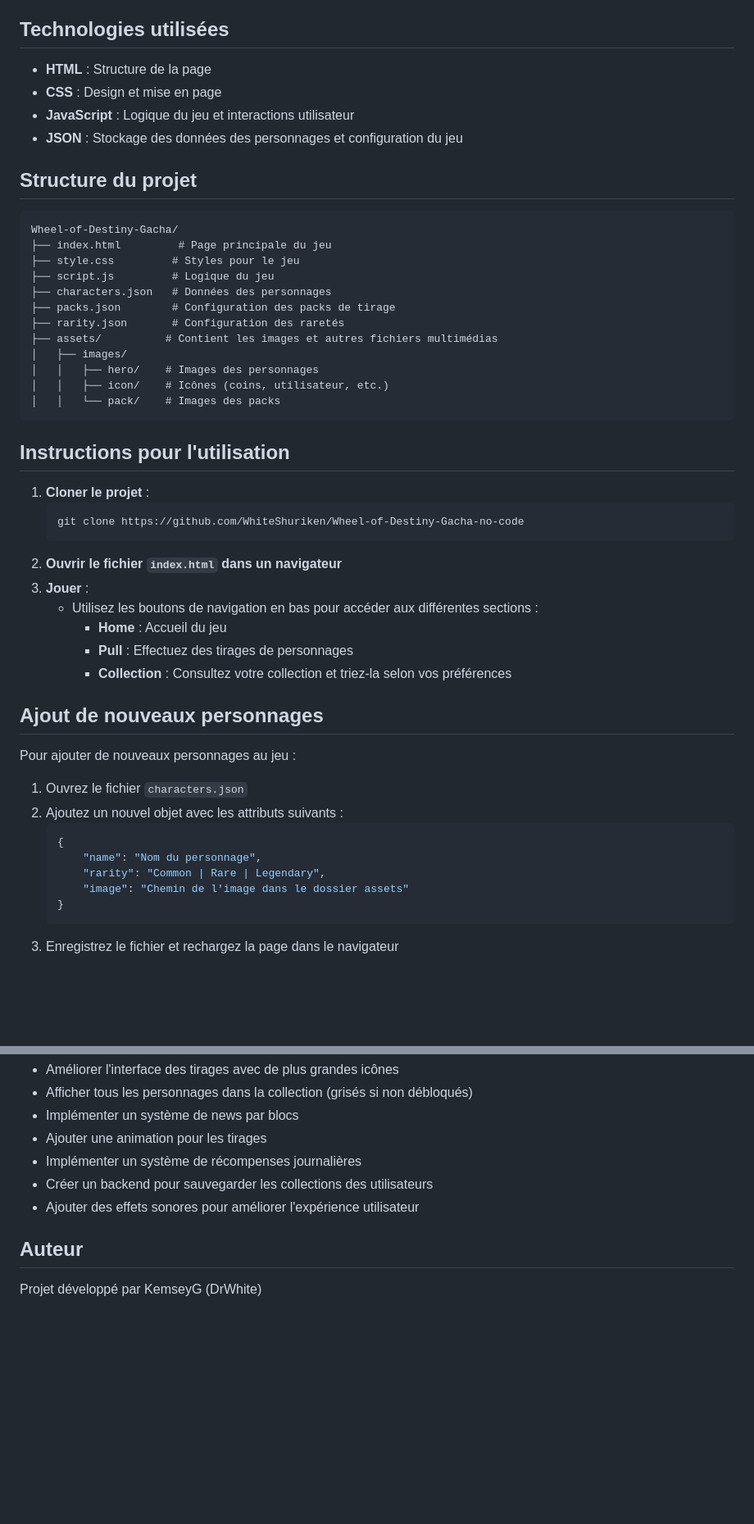
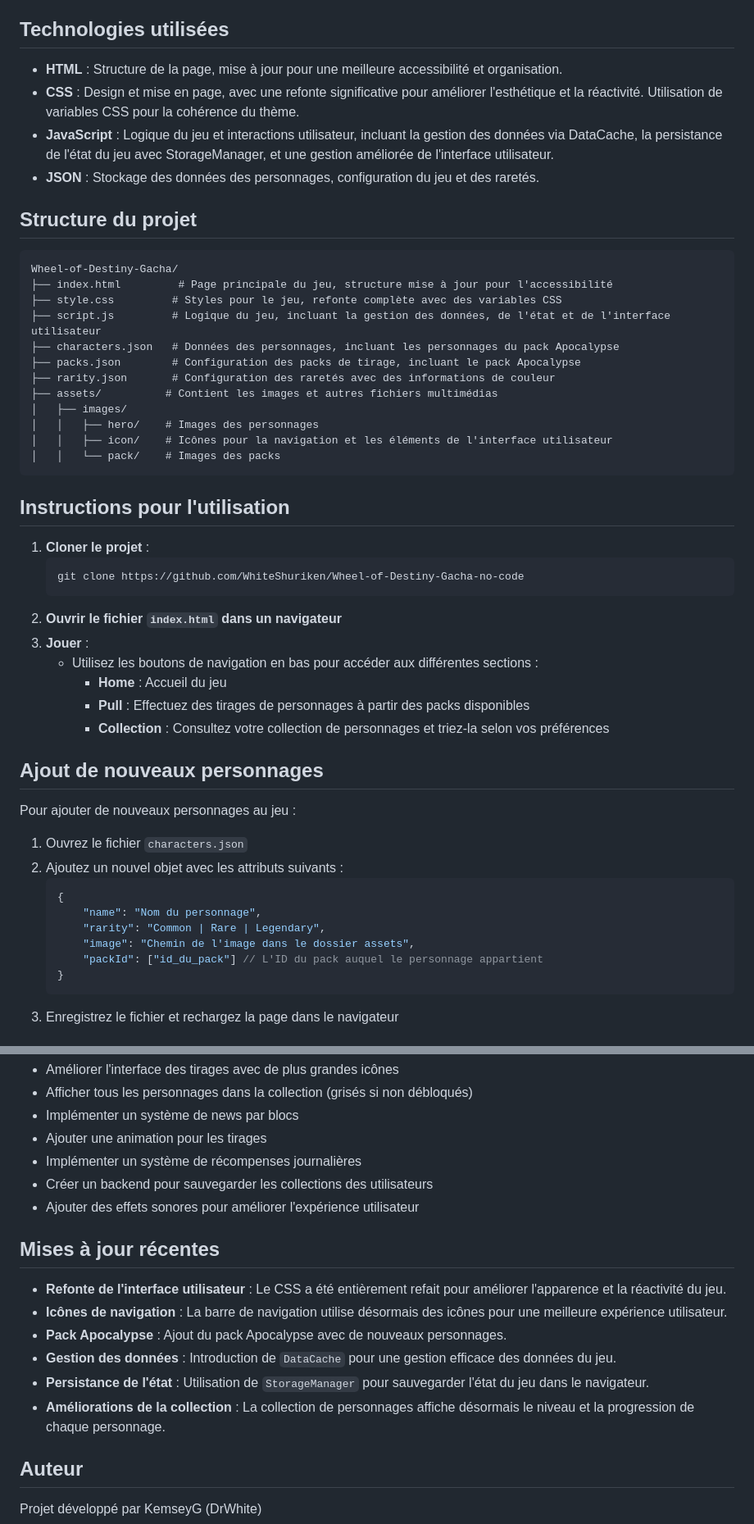
Before and after one commit to WhiteShuriken/Wheel-of-Destiny-Gacha-no-code, a Markdown page: README.md, 2 parts joined by grey strips. Shown: that part at 82% size. Rendered like a GitHub page; blank space fills up the shorter version.

Commit message:
Update README with enhanced project structure, accessibility improvements, and recent feature additions

````diff
--- a/README.md
+++ b/README.md
@@ -26,24 +26,24 @@ Wheel of Destiny Gacha est un jeu de tirage ("gacha game") simple où les utilis
   - Par rareté
 
 ## Technologies utilisées
-- **HTML** : Structure de la page
-- **CSS** : Design et mise en page
-- **JavaScript** : Logique du jeu et interactions utilisateur
-- **JSON** : Stockage des données des personnages et configuration du jeu
+- **HTML** : Structure de la page, mise à jour pour une meilleure accessibilité et organisation.
+- **CSS** : Design et mise en page, avec une refonte significative pour améliorer l'esthétique et la réactivité. Utilisation de variables CSS pour la cohérence du thème.
+- **JavaScript** : Logique du jeu et interactions utilisateur, incluant la gestion des données via DataCache, la persistance de l'état du jeu avec StorageManager, et une gestion améliorée de l'interface utilisateur.
+- **JSON** : Stockage des données des personnages, configuration du jeu et des raretés.
 
 ## Structure du projet
 ```
 Wheel-of-Destiny-Gacha/
-├── index.html         # Page principale du jeu
-├── style.css         # Styles pour le jeu
-├── script.js         # Logique du jeu
-├── characters.json   # Données des personnages
-├── packs.json        # Configuration des packs de tirage
-├── rarity.json       # Configuration des raretés
+├── index.html         # Page principale du jeu, structure mise à jour pour l'accessibilité
+├── style.css         # Styles pour le jeu, refonte complète avec des variables CSS
+├── script.js         # Logique du jeu, incluant la gestion des données, de l'état et de l'interface utilisateur
+├── characters.json   # Données des personnages, incluant les personnages du pack Apocalypse
+├── packs.json        # Configuration des packs de tirage, incluant le pack Apocalypse
+├── rarity.json       # Configuration des raretés avec des informations de couleur
 ├── assets/          # Contient les images et autres fichiers multimédias
 │   ├── images/
 │   │   ├── hero/    # Images des personnages
-│   │   ├── icon/    # Icônes (coins, utilisateur, etc.)
+│   │   ├── icon/    # Icônes pour la navigation et les éléments de l'interface utilisateur
 │   │   └── pack/    # Images des packs
 ```
 
@@ -56,8 +56,8 @@ Wheel-of-Destiny-Gacha/
 3. **Jouer** :
    - Utilisez les boutons de navigation en bas pour accéder aux différentes sections :
      - **Home** : Accueil du jeu
-     - **Pull** : Effectuez des tirages de personnages
-     - **Collection** : Consultez votre collection et triez-la selon vos préférences
+     - **Pull** : Effectuez des tirages de personnages à partir des packs disponibles
+     - **Collection** : Consultez votre collection de personnages et triez-la selon vos préférences
 
 ## Ajout de nouveaux personnages
 Pour ajouter de nouveaux personnages au jeu :
@@ -67,7 +67,8 @@ Pour ajouter de nouveaux personnages au jeu :
    {
        "name": "Nom du personnage",
        "rarity": "Common | Rare | Legendary",
-       "image": "Chemin de l'image dans le dossier assets"
+       "image": "Chemin de l'image dans le dossier assets",
+       "packId": ["id_du_pack"] // L'ID du pack auquel le personnage appartient
    }
    ```
 3. Enregistrez le fichier et rechargez la page dans le navigateur
@@ -81,6 +82,14 @@ Pour ajouter de nouveaux personnages au jeu :
 - Créer un backend pour sauvegarder les collections des utilisateurs
 - Ajouter des effets sonores pour améliorer l'expérience utilisateur
 
+## Mises à jour récentes
+- **Refonte de l'interface utilisateur** : Le CSS a été entièrement refait pour améliorer l'apparence et la réactivité du jeu.
+- **Icônes de navigation** : La barre de navigation utilise désormais des icônes pour une meilleure expérience utilisateur.
+- **Pack Apocalypse** : Ajout du pack Apocalypse avec de nouveaux personnages.
+- **Gestion des données** : Introduction de `DataCache` pour une gestion efficace des données du jeu.
+- **Persistance de l'état** : Utilisation de `StorageManager` pour sauvegarder l'état du jeu dans le navigateur.
+- **Améliorations de la collection** : La collection de personnages affiche désormais le niveau et la progression de chaque personnage.
+
 ## Auteur
 Projet développé par KemseyG (DrWhite)
 
````
